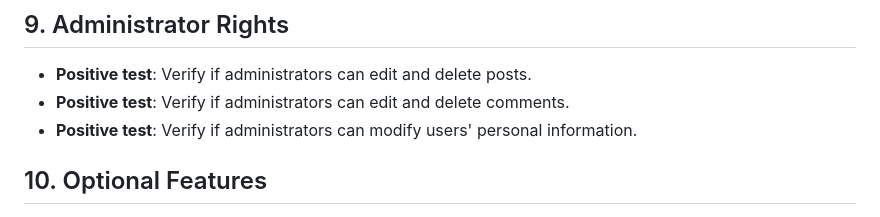
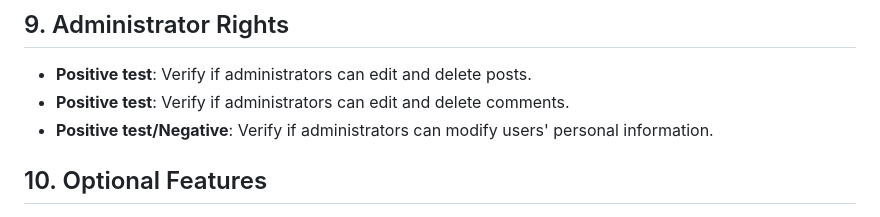
Before and after one commit to A61-QA-Team-I/WEAre-Social-Network-Project, a Markdown page: Test Cases demo.md, the part around the change. GitHub-like rendering.

```diff
--- a/Test Cases demo.md
+++ b/Test Cases demo.md
@@ -65,7 +65,7 @@
 
 - **Positive test**: Verify if administrators can edit and delete posts.
 - **Positive test**: Verify if administrators can edit and delete comments.
-- **Positive test**: Verify if administrators can modify users' personal information.
+- **Positive test/Negative**: Verify if administrators can modify users' personal information.
 
 ## 10. Optional Features
 
```
